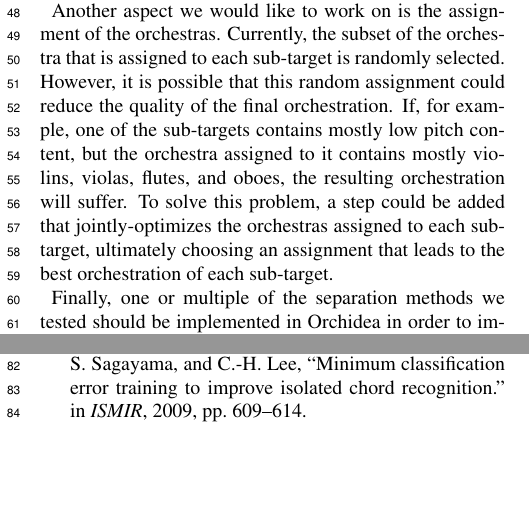
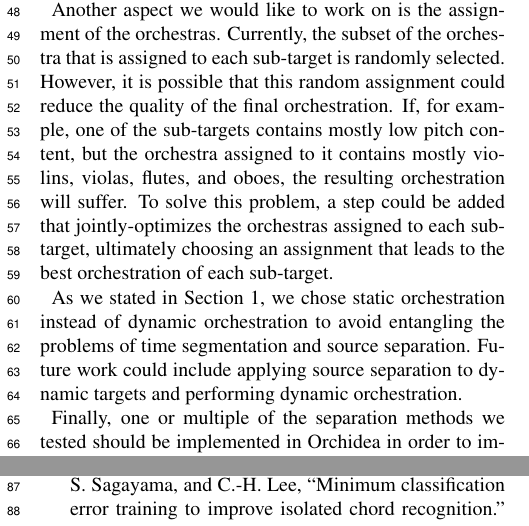
Before and after one commit to dzluke/DeepOrchestration, a LaTeX paper (source_separation/paper/paper.tex): two parts of the columns of page 5 of 6, joined at a grey line, cut so that both start at the same text, the shorter picture padded with empty space. Compiled offline with pdfLaTeX.

Commit message:
Add to future work

```diff
--- a/source_separation/paper/paper.tex
+++ b/source_separation/paper/paper.tex
@@ -237,6 +237,8 @@ where $\delta_{k1} = 1 \text{  if  } x_k \ge \tilde{x}_k, 0 \text{  otherwise}$;
 
 		Another aspect we would like to work on is the assignment of the orchestras. Currently, the subset of the orchestra that is assigned to each sub-target is randomly selected. However, it is possible that this random assignment could reduce the quality of the final orchestration. If, for example, one of the sub-targets contains mostly low pitch content, but the orchestra assigned to it contains mostly violins, violas, flutes, and oboes, the resulting orchestration will suffer. To solve this problem, a step could be added that jointly-optimizes the orchestras assigned to each sub-target, ultimately choosing an assignment that leads to the best orchestration of each sub-target.
 
+		As we stated in Section \ref{sec:introduction}, we chose static orchestration instead of dynamic orchestration to avoid entangling the problems of time segmentation and source separation. Future work could include applying source separation to dynamic targets and performing dynamic orchestration.
+
 		Finally, one or multiple of the separation methods we tested should be implemented in Orchidea in order to improve the orchestrations Orchidea is capable of creating.
 
 	%%%%%%%%%%%%%%%%%%%%%%%%%%%%%%%%%%%%%%%%%%%%%%%%%%%%%%%%%%%%%%%%%%%%%%%%%%%%%
```
